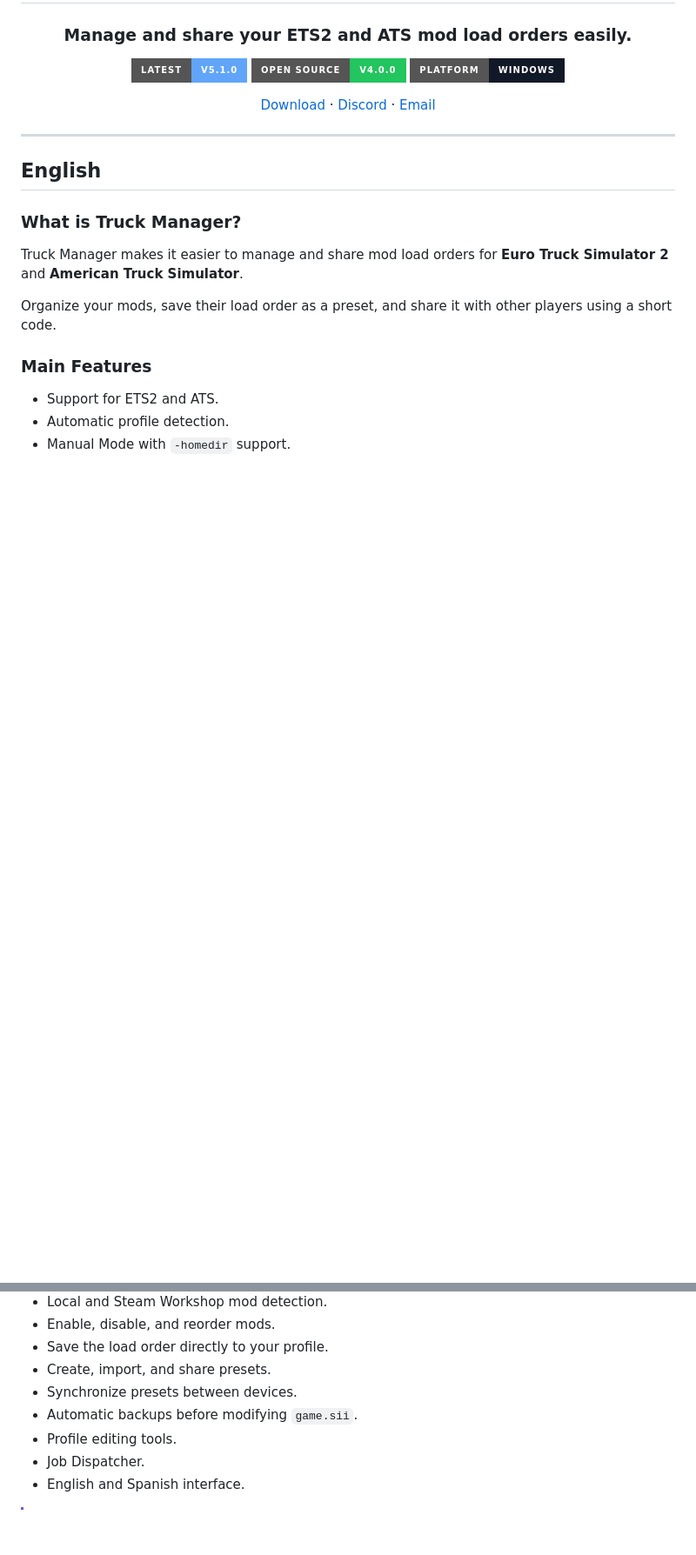
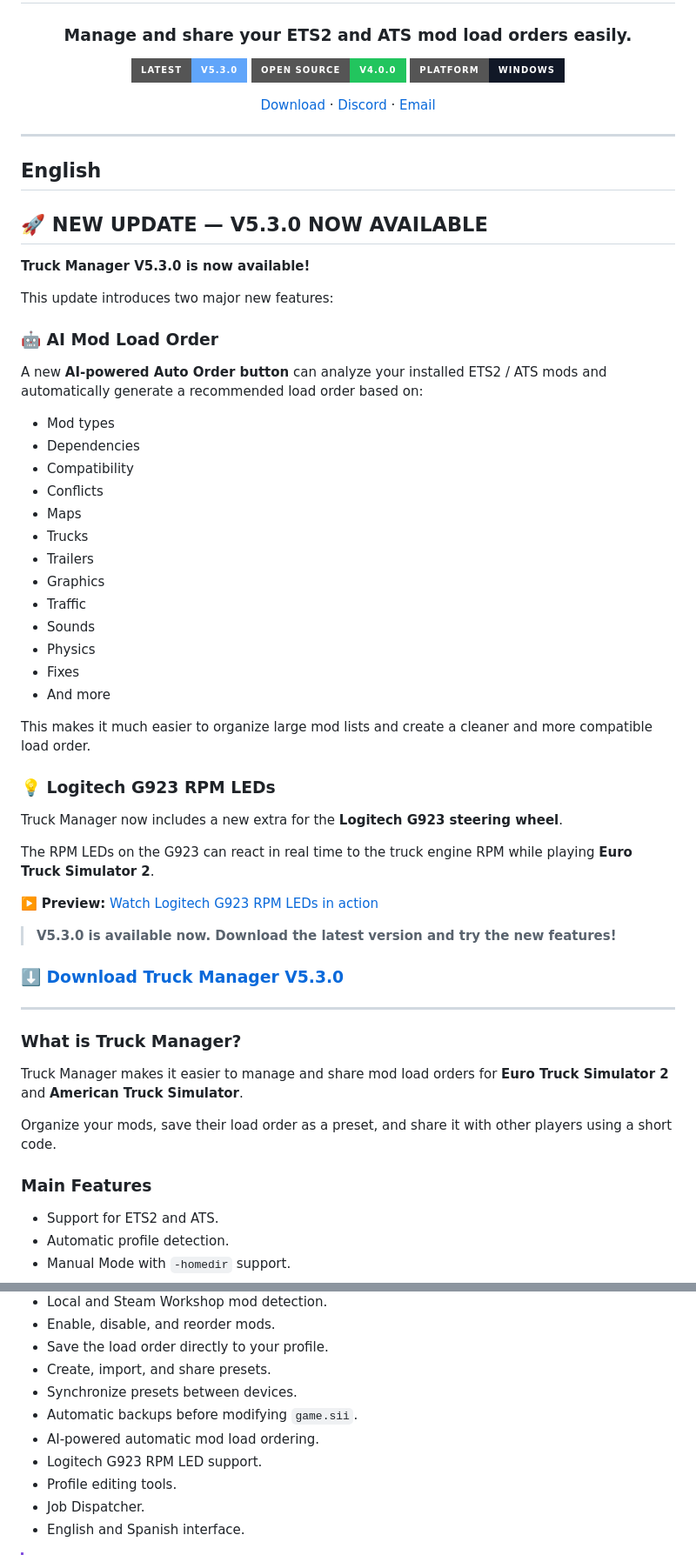
Before and after one commit to cortexstudiosinfo/ETS2-MOD-MANAGER-UI, a Markdown page: README.md, 2 parts joined by grey strips. Shown at 87% size. Drawn GitHub-style; badges without logos; blank space fills up the shorter version.

```diff
--- a/README.md
+++ b/README.md
@@ -6,7 +6,7 @@
 
 ### Manage and share your ETS2 and ATS mod load orders easily.
 
-[![Latest Version](https://img.shields.io/badge/Latest-v5.1.0-60a5fa?style=for-the-badge)](https://github.com/cortexstudiosinfo/ETS2-MOD-MANAGER-UI/releases)
+[![Latest Version](https://img.shields.io/badge/Latest-v5.3.0-60a5fa?style=for-the-badge)](https://github.com/cortexstudiosinfo/ETS2-MOD-MANAGER-UI/releases)
 [![Source Code](https://img.shields.io/badge/Open%20Source-v4.0.0-22c55e?style=for-the-badge)](https://github.com/cortexstudiosinfo/ETS2-MOD-MANAGER-UI)
 [![Platform](https://img.shields.io/badge/Platform-Windows-111827?style=for-the-badge)]()
 
@@ -17,6 +17,46 @@
 ---
 
 ## English
+
+## 🚀 NEW UPDATE — V5.3.0 NOW AVAILABLE
+
+**Truck Manager V5.3.0 is now available!**
+
+This update introduces two major new features:
+
+### 🤖 AI Mod Load Order
+
+A new **AI-powered Auto Order button** can analyze your installed ETS2 / ATS mods and automatically generate a recommended load order based on:
+
+* Mod types
+* Dependencies
+* Compatibility
+* Conflicts
+* Maps
+* Trucks
+* Trailers
+* Graphics
+* Traffic
+* Sounds
+* Physics
+* Fixes
+* And more
+
+This makes it much easier to organize large mod lists and create a cleaner and more compatible load order.
+
+### 💡 Logitech G923 RPM LEDs
+
+Truck Manager now includes a new extra for the **Logitech G923 steering wheel**.
+
+The RPM LEDs on the G923 can react in real time to the truck engine RPM while playing **Euro Truck Simulator 2**.
+
+▶️ **Preview:** [Watch Logitech G923 RPM LEDs in action](https://youtu.be/ADcVsp7LMdE)
+
+> **V5.3.0 is available now. Download the latest version and try the new features!**
+
+### [⬇️ Download Truck Manager V5.3.0](https://github.com/cortexstudiosinfo/ETS2-MOD-MANAGER-UI/releases)
+
+---
 
 ### What is Truck Manager?
 
@@ -35,6 +75,8 @@ Organize your mods, save their load order as a preset, and share it with other p
 * Create, import, and share presets.
 * Synchronize presets between devices.
 * Automatic backups before modifying `game.sii`.
+* AI-powered automatic mod load ordering.
+* Logitech G923 RPM LED support.
 * Profile editing tools.
 * Job Dispatcher.
 * English and Spanish interface.
```
Also changed, not shown: other parts of README.md (+48 -6 lines).
